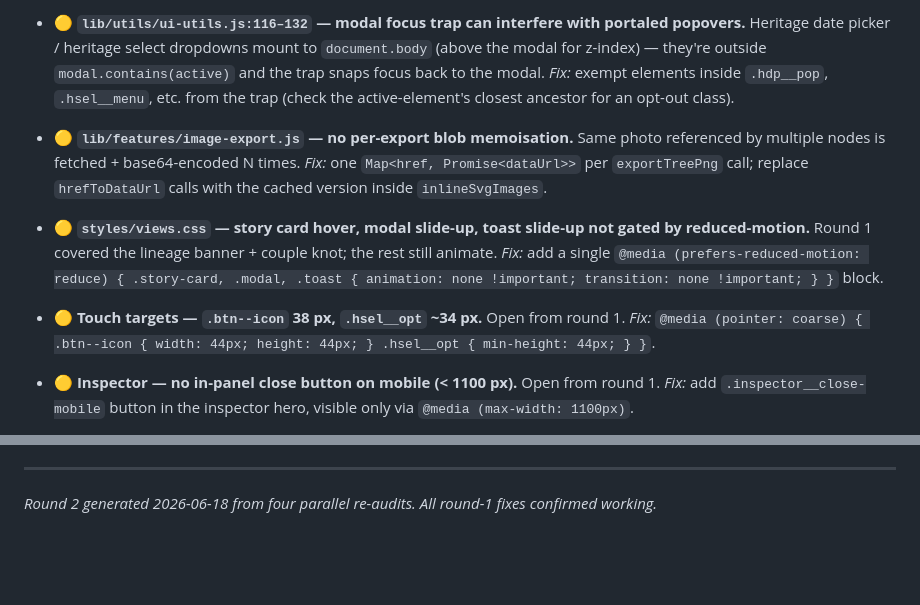
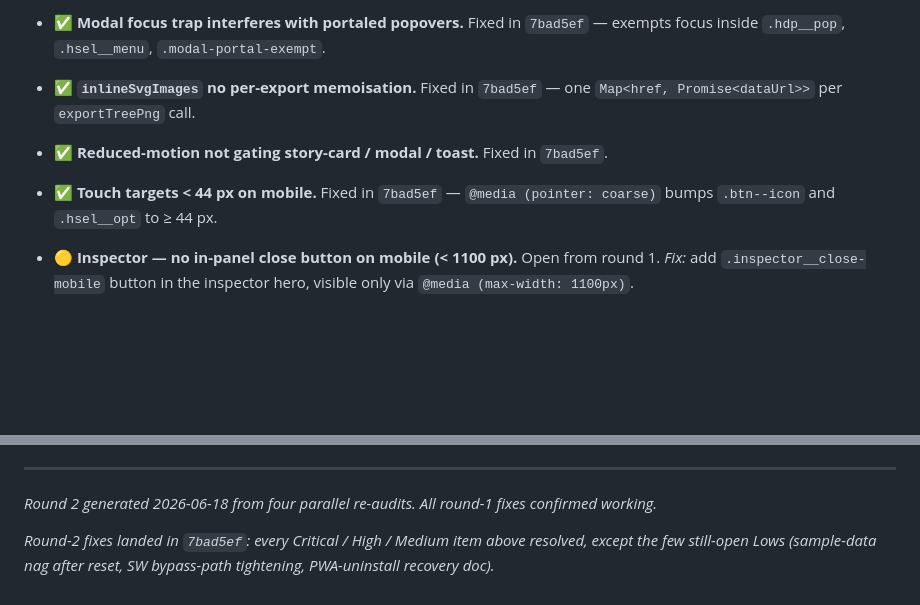
Before and after one commit to AnonySharma/Virasat, a Markdown page: issues.md, 2 parts joined by grey strips. GitHub-like rendering; blank space fills up the shorter version.

```diff
--- a/issues.md
+++ b/issues.md
@@ -204,19 +174,11 @@ Four parallel re-audits ran:
 
-- 🟡 **`lib/utils/ui-utils.js:116–132` — modal focus trap can interfere with portaled popovers.**
-  Heritage date picker / heritage select dropdowns mount to `document.body` (above the modal for z-index) — they're outside `modal.contains(active)` and the trap snaps focus back to the modal.
-  *Fix:* exempt elements inside `.hdp__pop`, `.hsel__menu`, etc. from the trap (check the active-element's closest ancestor for an opt-out class).
+- ✅ **Modal focus trap interferes with portaled popovers.** Fixed in `7bad5ef` — exempts focus inside `.hdp__pop`, `.hsel__menu`, `.modal-portal-exempt`.
 
-- 🟡 **`lib/features/image-export.js` — no per-export blob memoisation.**
-  Same photo referenced by multiple nodes is fetched + base64-encoded N times.
-  *Fix:* one `Map<href, Promise<dataUrl>>` per `exportTreePng` call; replace `hrefToDataUrl` calls with the cached version inside `inlineSvgImages`.
+- ✅ **`inlineSvgImages` no per-export memoisation.** Fixed in `7bad5ef` — one `Map<href, Promise<dataUrl>>` per `exportTreePng` call.
 
-- 🟡 **`styles/views.css` — story card hover, modal slide-up, toast slide-up not gated by reduced-motion.**
-  Round 1 covered the lineage banner + couple knot; the rest still animate.
-  *Fix:* add a single `@media (prefers-reduced-motion: reduce) { .story-card, .modal, .toast { animation: none !important; transition: none !important; } }` block.
+- ✅ **Reduced-motion not gating story-card / modal / toast.** Fixed in `7bad5ef`.
 
-- 🟡 **Touch targets — `.btn--icon` 38 px, `.hsel__opt` ~34 px.**
-  Open from round 1.
-  *Fix:* `@media (pointer: coarse) { .btn--icon { width: 44px; height: 44px; } .hsel__opt { min-height: 44px; } }`.
+- ✅ **Touch targets < 44 px on mobile.** Fixed in `7bad5ef` — `@media (pointer: coarse)` bumps `.btn--icon` and `.hsel__opt` to ≥ 44 px.
 
 - 🟡 **Inspector — no in-panel close button on mobile (< 1100 px).**
   Open from round 1.
@@ -249,3 +211,5 @@ Four parallel re-audits ran:
 ---
 
 *Round 2 generated 2026-06-18 from four parallel re-audits. All round-1 fixes confirmed working.*
+
+*Round-2 fixes landed in `7bad5ef`: every Critical / High / Medium item above resolved, except the few still-open Lows (sample-data nag after reset, SW bypass-path tightening, PWA-uninstall recovery doc).*
```
Also changed, not shown: other parts of issues.md (+15 -45 lines).
